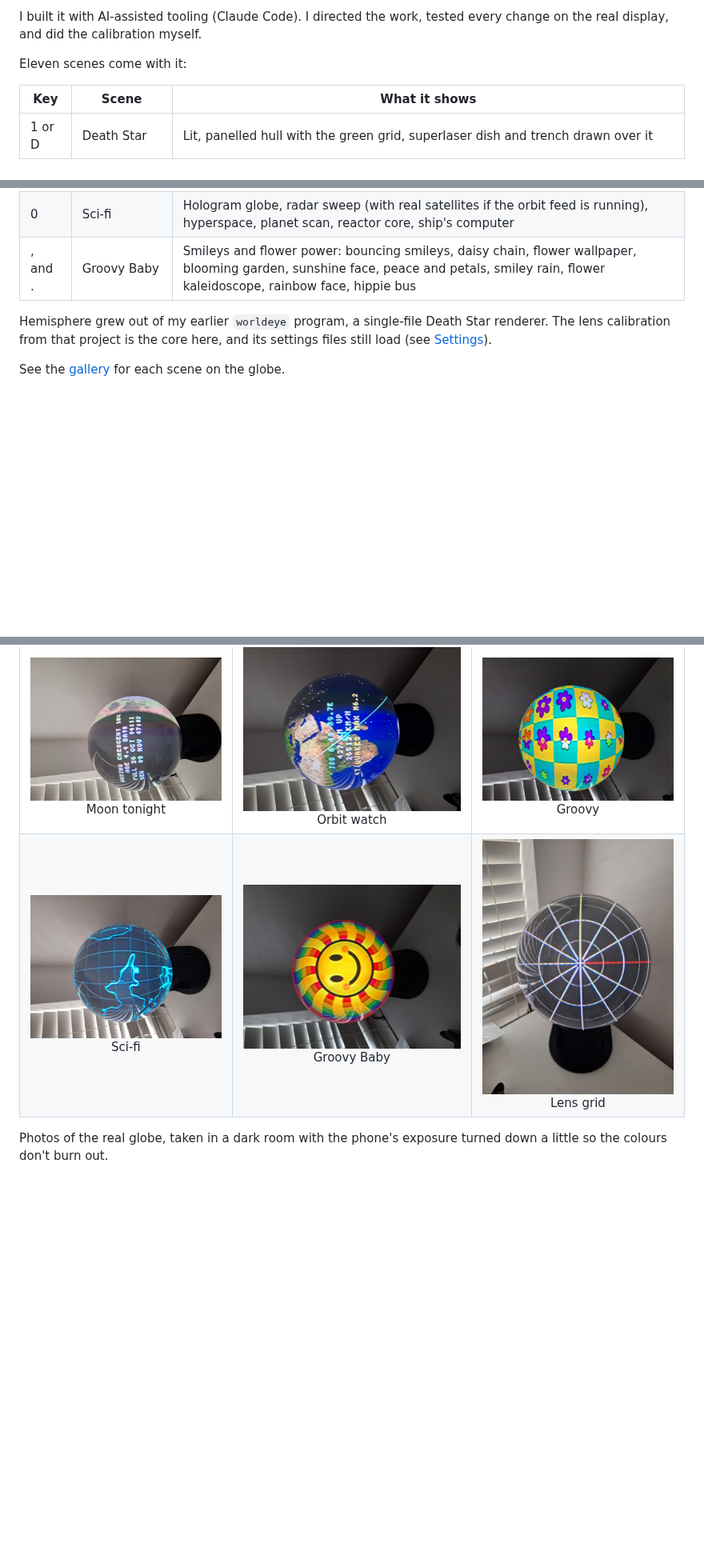
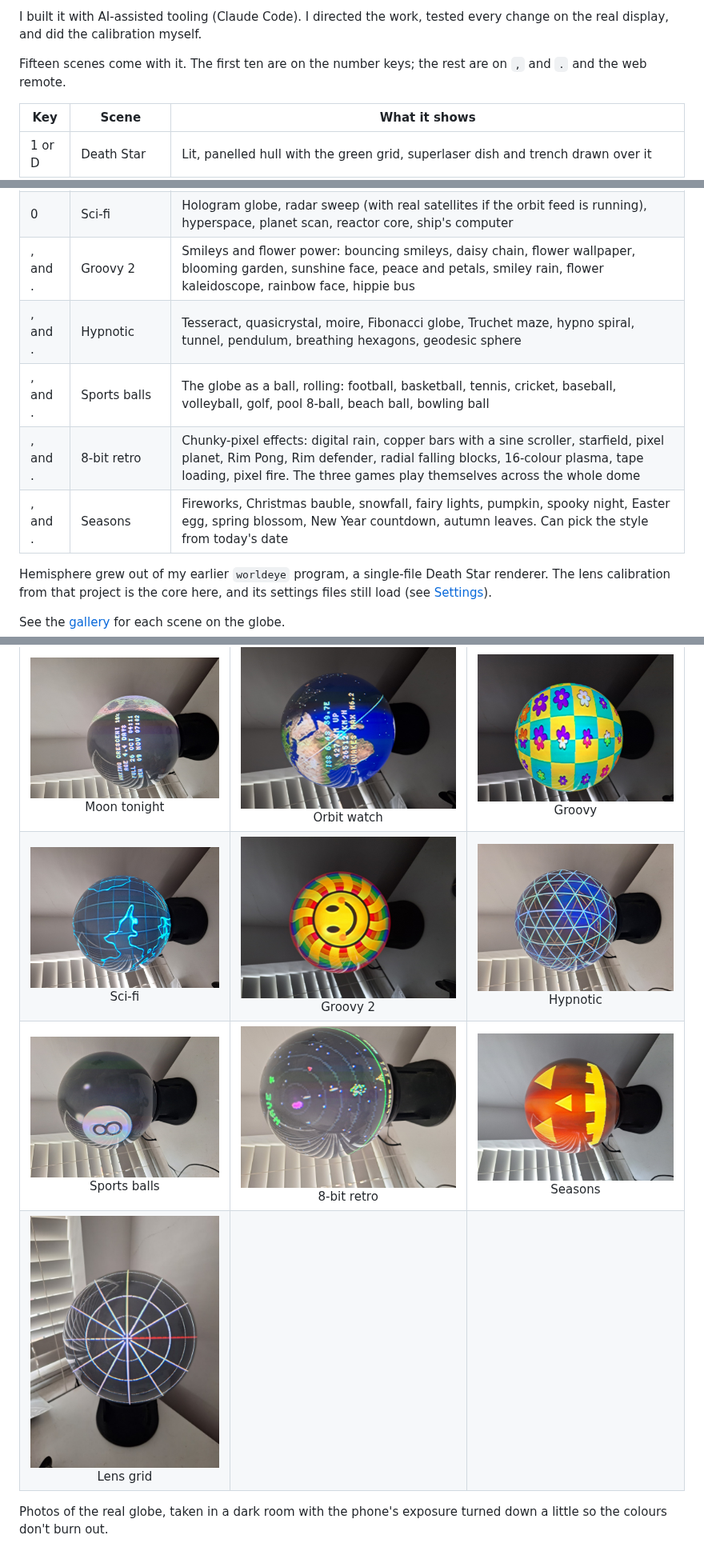
Before and after one commit to MarkHawk/hemisphere, a Markdown page: README.md, 3 parts joined by grey strips. Shown at 80% size. Rendered like a GitHub page; pictures changed too: docs/screenshots/balls.jpg (added), docs/screenshots/hypno.jpg (added), docs/screenshots/retro.jpg (added); blank space fills up the shorter version.

Commit message:
Add Hypnotic, Sports balls, 8-bit retro and Seasons scenes; rename Groovy Baby to Groovy 2

```diff
--- a/README.md
+++ b/README.md
@@ -38,7 +36,8 @@ write it up (see [Debugging notes](#debugging-notes)).
 I built it with AI-assisted tooling (Claude Code). I directed the work,
 tested every change on the real display, and did the calibration myself.
 
-Eleven scenes come with it:
+Fifteen scenes come with it. The first ten are on the number keys; the
+rest are on `,` and `.` and the web remote.
 
 | Key | Scene | What it shows |
 |-----|-------|---------------|
@@ -52,7 +51,11 @@ Eleven scenes come with it:
 | 8 | Orbit watch | The live Earth with real day and night, the ISS and its next orbit, a few hundred satellites, and the last day's earthquakes |
 | 9 | Groovy | 60s and 70s patterns: op art, psychedelic swirl, 70s wallpaper, flower power, lava lamp, mood ring, mirror ball, liquid light, glam stars |
 | 0 | Sci-fi | Hologram globe, radar sweep (with real satellites if the orbit feed is running), hyperspace, planet scan, reactor core, ship's computer |
-| , and . | Groovy Baby | Smileys and flower power: bouncing smileys, daisy chain, flower wallpaper, blooming garden, sunshine face, peace and petals, smiley rain, flower kaleidoscope, rainbow face, hippie bus |
+| , and . | Groovy 2 | Smileys and flower power: bouncing smileys, daisy chain, flower wallpaper, blooming garden, sunshine face, peace and petals, smiley rain, flower kaleidoscope, rainbow face, hippie bus |
+| , and . | Hypnotic | Tesseract, quasicrystal, moire, Fibonacci globe, Truchet maze, hypno spiral, tunnel, pendulum, breathing hexagons, geodesic sphere |
+| , and . | Sports balls | The globe as a ball, rolling: football, basketball, tennis, cricket, baseball, volleyball, golf, pool 8-ball, beach ball, bowling ball |
+| , and . | 8-bit retro | Chunky-pixel effects: digital rain, copper bars with a sine scroller, starfield, pixel planet, Rim Pong, Rim defender, radial falling blocks, 16-colour plasma, tape loading, pixel fire. The three games play themselves across the whole dome |
+| , and . | Seasons | Fireworks, Christmas bauble, snowfall, fairy lights, pumpkin, spooky night, Easter egg, spring blossom, New Year countdown, autumn leaves. Can pick the style from today's date |
 
 Hemisphere grew out of my earlier `worldeye` program, a single-file Death
 Star renderer. The lens calibration from that project is the core here,
@@ -67,7 +70,9 @@ See the [gallery](#gallery) for each scene on the globe.
 | ![Death Star](docs/screenshots/deathstar.jpg)<br>Death Star | ![Planet](docs/screenshots/planet.jpg)<br>Planet | ![Plasma](docs/screenshots/plasma.jpg)<br>Plasma |
 | ![Julia](docs/screenshots/julia.jpg)<br>Julia | ![Kaleidoscope](docs/screenshots/kaleido.jpg)<br>Kaleidoscope | ![Game of Life](docs/screenshots/life.jpg)<br>Game of Life |
 | ![Moon tonight](docs/screenshots/moon.jpg)<br>Moon tonight | ![Orbit watch](docs/screenshots/orbit.jpg)<br>Orbit watch | ![Groovy](docs/screenshots/groovy.jpg)<br>Groovy |
-| ![Sci-fi](docs/screenshots/scifi.jpg)<br>Sci-fi | ![Groovy Baby](docs/screenshots/groovybaby.jpg)<br>Groovy Baby | ![Calibration grid](docs/screenshots/calibration.jpg)<br>Lens grid |
+| ![Sci-fi](docs/screenshots/scifi.jpg)<br>Sci-fi | ![Groovy 2](docs/screenshots/groovy2.jpg)<br>Groovy 2 | ![Hypnotic](docs/screenshots/hypno.jpg)<br>Hypnotic |
+| ![Sports balls](docs/screenshots/balls.jpg)<br>Sports balls | ![8-bit retro](docs/screenshots/retro.jpg)<br>8-bit retro | ![Seasons](docs/screenshots/seasons.jpg)<br>Seasons |
+| ![Calibration grid](docs/screenshots/calibration.jpg)<br>Lens grid | | |
 
 Photos of the real globe, taken in a dark room with the phone's exposure
 turned down a little so the colours don't burn out.
```
Also changed, not shown: other parts of README.md (+59 -9 lines), docs/screenshots/README.md (+5 -1 lines), docs/screenshots/groovy2.jpg (renamed from docs/screenshots/groovybaby.jpg), 8 other files.
